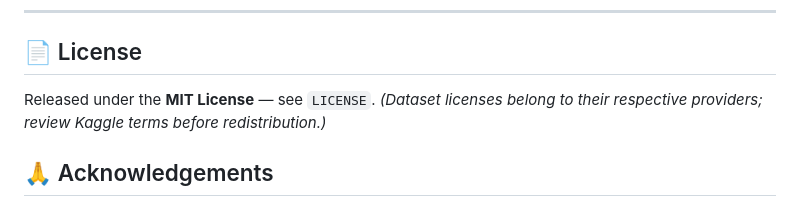
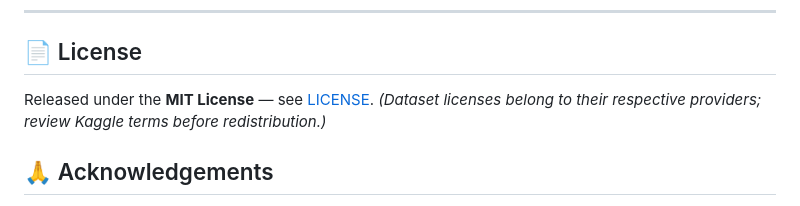
Before and after one commit to Ravindu-Pathirana/Chest-X-ray-Disease-Detection, a Markdown page: README.md, the part around the change. Drawn GitHub-style.

Commit message:
Linked License

```diff
--- a/README.md
+++ b/README.md
@@ -262,7 +262,7 @@ A five-member team where **everyone owns one deep-learning model end-to-end** (d
 
 ## 📄 License
 
-Released under the **MIT License** — see `LICENSE`. *(Dataset licenses belong to their respective providers; review Kaggle terms before redistribution.)*
+Released under the **MIT License** — see [LICENSE](LICENSE). *(Dataset licenses belong to their respective providers; review Kaggle terms before redistribution.)*
 
 ## 🙏 Acknowledgements
 
```
